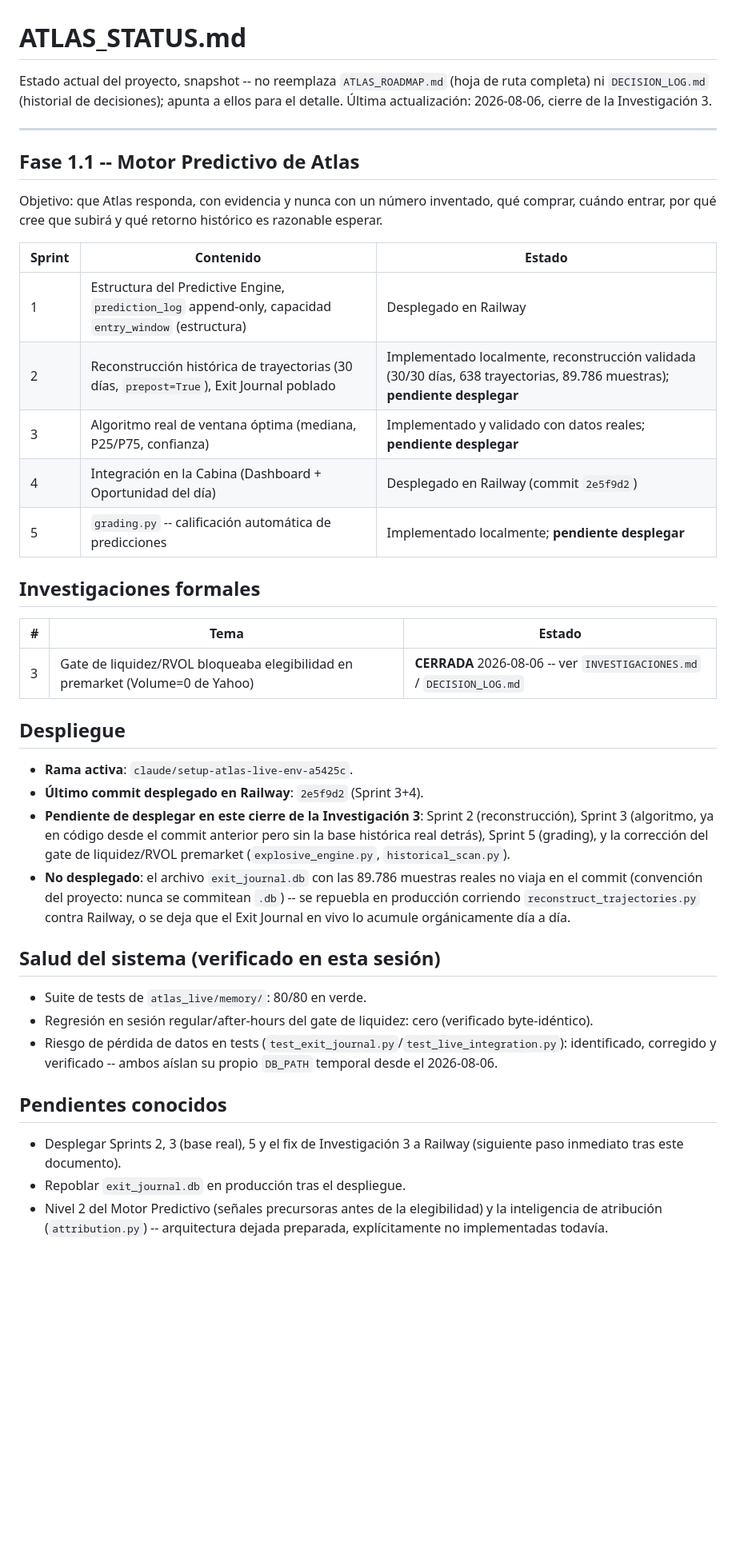
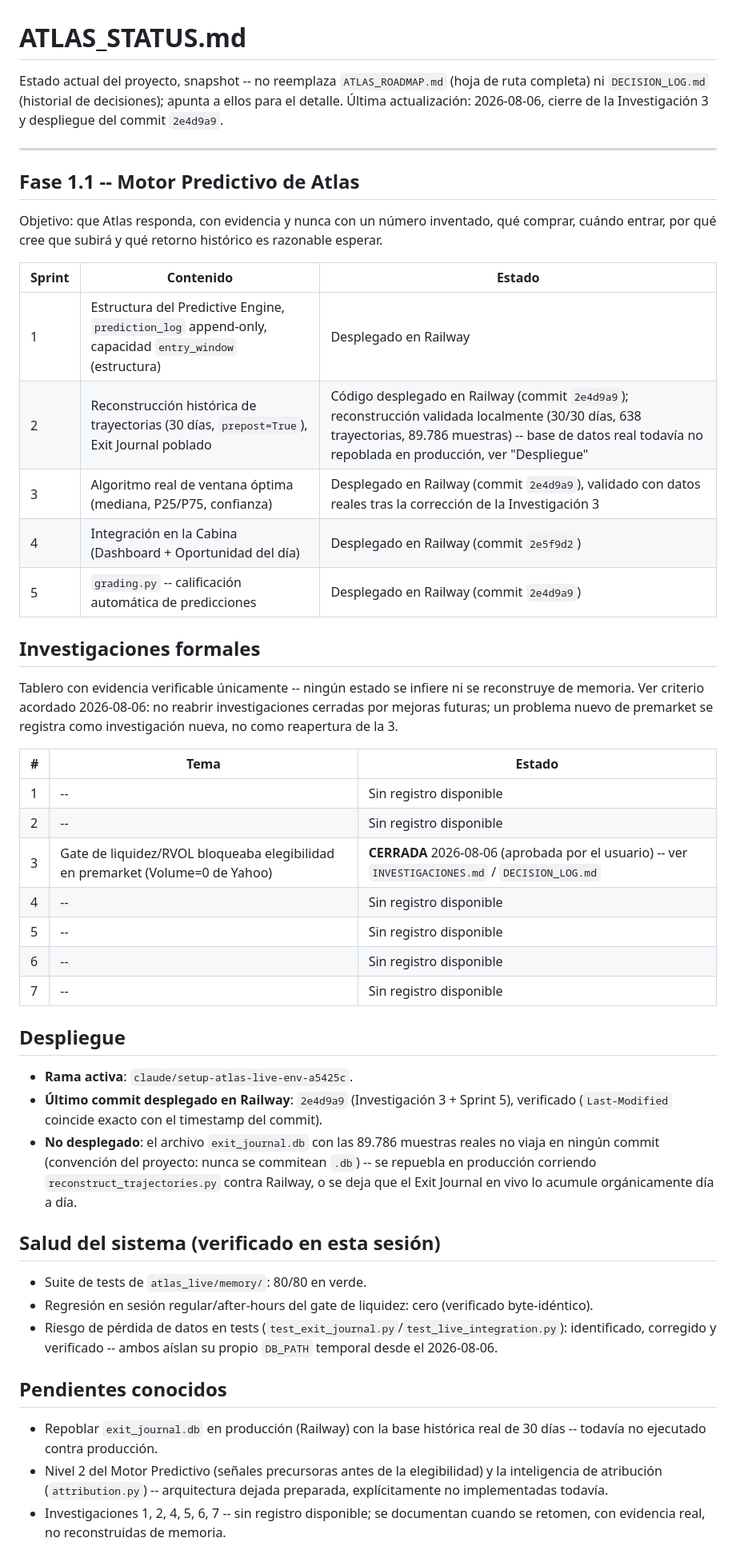
Before and after one commit to ricardomena79/radar-ai, a Markdown page: ATLAS_STATUS.md, the part around the change. Shown at 80% size. Rendered like a GitHub page; blank space fills up the shorter version.

Commit message:
Tablero de investigaciones: solo evidencia verificable, corrige estado de despliegue
Investigación 3: CERRADA, aprobada por el usuario. Investigaciones 1, 2,
4, 5, 6, 7: sin registro disponible -- no se reconstruyen de memoria, se
documentan cuando se retomen con evidencia real.

Corrige también el estado de despliegue de los Sprints 2/3/5 del Motor
Predictivo (ya desplegados en el commit 2e4d9a9, el documento anterior
todavía los marcaba como pendientes).

```diff
--- a/ATLAS_STATUS.md
+++ b/ATLAS_STATUS.md
@@ -1,6 +1,6 @@
 # ATLAS_STATUS.md
 
-Estado actual del proyecto, snapshot -- no reemplaza `ATLAS_ROADMAP.md` (hoja de ruta completa) ni `DECISION_LOG.md` (historial de decisiones); apunta a ellos para el detalle. Última actualización: 2026-08-06, cierre de la Investigación 3.
+Estado actual del proyecto, snapshot -- no reemplaza `ATLAS_ROADMAP.md` (hoja de ruta completa) ni `DECISION_LOG.md` (historial de decisiones); apunta a ellos para el detalle. Última actualización: 2026-08-06, cierre de la Investigación 3 y despliegue del commit `2e4d9a9`.
 
 ---
 
@@ -11,23 +11,30 @@ Objetivo: que Atlas responda, con evidencia y nunca con un número inventado, qu
 | Sprint | Contenido | Estado |
 |---|---|---|
 | 1 | Estructura del Predictive Engine, `prediction_log` append-only, capacidad `entry_window` (estructura) | Desplegado en Railway |
-| 2 | Reconstrucción histórica de trayectorias (30 días, `prepost=True`), Exit Journal poblado | Implementado localmente, reconstrucción validada (30/30 días, 638 trayectorias, 89.786 muestras); **pendiente desplegar** |
-| 3 | Algoritmo real de ventana óptima (mediana, P25/P75, confianza) | Implementado y validado con datos reales; **pendiente desplegar** |
+| 2 | Reconstrucción histórica de trayectorias (30 días, `prepost=True`), Exit Journal poblado | Código desplegado en Railway (commit `2e4d9a9`); reconstrucción validada localmente (30/30 días, 638 trayectorias, 89.786 muestras) -- base de datos real todavía no repoblada en producción, ver "Despliegue" |
+| 3 | Algoritmo real de ventana óptima (mediana, P25/P75, confianza) | Desplegado en Railway (commit `2e4d9a9`), validado con datos reales tras la corrección de la Investigación 3 |
 | 4 | Integración en la Cabina (Dashboard + Oportunidad del día) | Desplegado en Railway (commit `2e5f9d2`) |
-| 5 | `grading.py` -- calificación automática de predicciones | Implementado localmente; **pendiente desplegar** |
+| 5 | `grading.py` -- calificación automática de predicciones | Desplegado en Railway (commit `2e4d9a9`) |
 
 ## Investigaciones formales
 
+Tablero con evidencia verificable únicamente -- ningún estado se infiere ni se reconstruye de memoria. Ver criterio acordado 2026-08-06: no reabrir investigaciones cerradas por mejoras futuras; un problema nuevo de premarket se registra como investigación nueva, no como reapertura de la 3.
+
 | # | Tema | Estado |
 |---|---|---|
-| 3 | Gate de liquidez/RVOL bloqueaba elegibilidad en premarket (Volume=0 de Yahoo) | **CERRADA** 2026-08-06 -- ver `INVESTIGACIONES.md` / `DECISION_LOG.md` |
+| 1 | -- | Sin registro disponible |
+| 2 | -- | Sin registro disponible |
+| 3 | Gate de liquidez/RVOL bloqueaba elegibilidad en premarket (Volume=0 de Yahoo) | **CERRADA** 2026-08-06 (aprobada por el usuario) -- ver `INVESTIGACIONES.md` / `DECISION_LOG.md` |
+| 4 | -- | Sin registro disponible |
+| 5 | -- | Sin registro disponible |
+| 6 | -- | Sin registro disponible |
+| 7 | -- | Sin registro disponible |
 
 ## Despliegue
 
 - **Rama activa**: `claude/setup-atlas-live-env-a5425c`.
-- **Último commit desplegado en Railway**: `2e5f9d2` (Sprint 3+4).
-- **Pendiente de desplegar en este cierre de la Investigación 3**: Sprint 2 (reconstrucción), Sprint 3 (algoritmo, ya en código desde el commit anterior pero sin la base histórica real detrás), Sprint 5 (grading), y la corrección del gate de liquidez/RVOL premarket (`explosive_engine.py`, `historical_scan.py`).
-- **No desplegado**: el archivo `exit_journal.db` con las 89.786 muestras reales no viaja en el commit (convención del proyecto: nunca se commitean `.db`) -- se repuebla en producción corriendo `reconstruct_trajectories.py` contra Railway, o se deja que el Exit Journal en vivo lo acumule orgánicamente día a día.
+- **Último commit desplegado en Railway**: `2e4d9a9` (Investigación 3 + Sprint 5), verificado (`Last-Modified` coincide exacto con el timestamp del commit).
+- **No desplegado**: el archivo `exit_journal.db` con las 89.786 muestras reales no viaja en ningún commit (convención del proyecto: nunca se commitean `.db`) -- se repuebla en producción corriendo `reconstruct_trajectories.py` contra Railway, o se deja que el Exit Journal en vivo lo acumule orgánicamente día a día.
 
 ## Salud del sistema (verificado en esta sesión)
 
@@ -37,6 +44,6 @@ Objetivo: que Atlas responda, con evidencia y nunca con un número inventado, qu
 
 ## Pendientes conocidos
 
-- Desplegar Sprints 2, 3 (base real), 5 y el fix de Investigación 3 a Railway (siguiente paso inmediato tras este documento).
-- Repoblar `exit_journal.db` en producción tras el despliegue.
+- Repoblar `exit_journal.db` en producción (Railway) con la base histórica real de 30 días -- todavía no ejecutado contra producción.
 - Nivel 2 del Motor Predictivo (señales precursoras antes de la elegibilidad) y la inteligencia de atribución (`attribution.py`) -- arquitectura dejada preparada, explícitamente no implementadas todavía.
+- Investigaciones 1, 2, 4, 5, 6, 7 -- sin registro disponible; se documentan cuando se retomen, con evidencia real, no reconstruidas de memoria.
```
